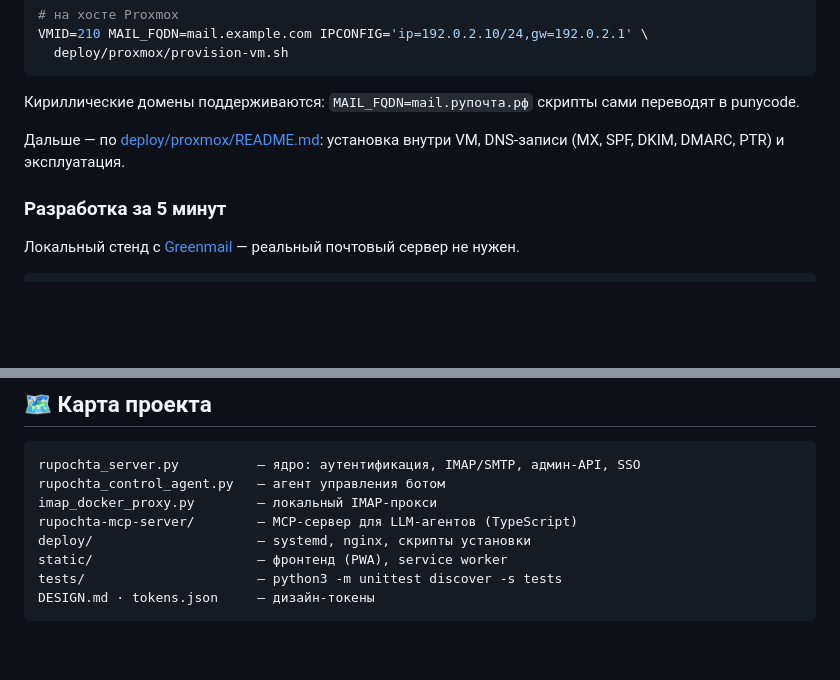
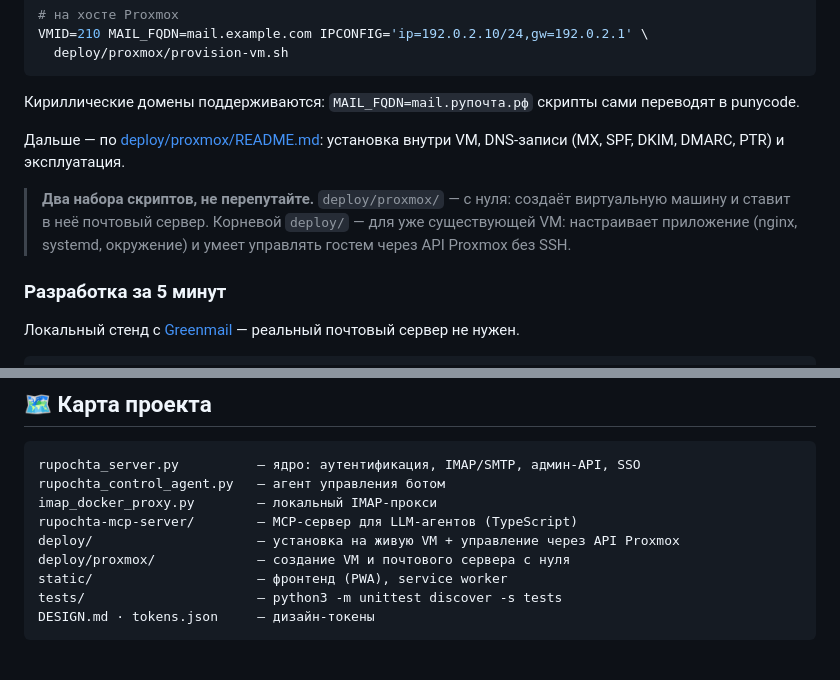
Before and after one commit to lmcorp-it/RuPochta, a Markdown page: README.md, 2 parts joined by grey strips. Rendered like a GitHub page; blank space fills up the shorter version.

Commit message:
docs: развести два набора скриптов развёртывания
В deploy/ теперь два похожих комплекта, и по названиям не видно, какой когда
нужен: deploy/proxmox/ создаёт виртуальную машину и почтовый сервер с нуля,
корневой deploy/ настраивает приложение на уже живой VM и умеет управлять
гостем через API Proxmox.

Co-Authored-By: Claude Opus 5 <noreply@anthropic.com>

```diff
--- a/README.md
+++ b/README.md
@@ -158,6 +158,11 @@ VMID=210 MAIL_FQDN=mail.example.com IPCONFIG='ip=192.0.2.10/24,gw=192.0.2.1' \
 Дальше — по [deploy/proxmox/README.md](deploy/proxmox/README.md): установка
 внутри VM, DNS-записи (MX, SPF, DKIM, DMARC, PTR) и эксплуатация.
 
+> **Два набора скриптов, не перепутайте.** `deploy/proxmox/` — с нуля: создаёт
+> виртуальную машину и ставит в неё почтовый сервер. Корневой `deploy/` —
+> для уже существующей VM: настраивает приложение (nginx, systemd, окружение) и
+> умеет управлять гостем через API Proxmox без SSH.
+
 ### Разработка за 5 минут
 
 Локальный стенд с [Greenmail](https://greenmail-mail-test.github.io/greenmail/) —
@@ -200,7 +205,8 @@ rupochta_server.py          — ядро: аутентификация, IMAP/SMT
 rupochta_control_agent.py   — агент управления ботом
 imap_docker_proxy.py        — локальный IMAP-прокси
 rupochta-mcp-server/        — MCP-сервер для LLM-агентов (TypeScript)
-deploy/                     — systemd, nginx, скрипты установки
+deploy/                     — установка на живую VM + управление через API Proxmox
+deploy/proxmox/             — создание VM и почтового сервера с нуля
 static/                     — фронтенд (PWA), service worker
 tests/                      — python3 -m unittest discover -s tests
 DESIGN.md · tokens.json     — дизайн-токены
```
